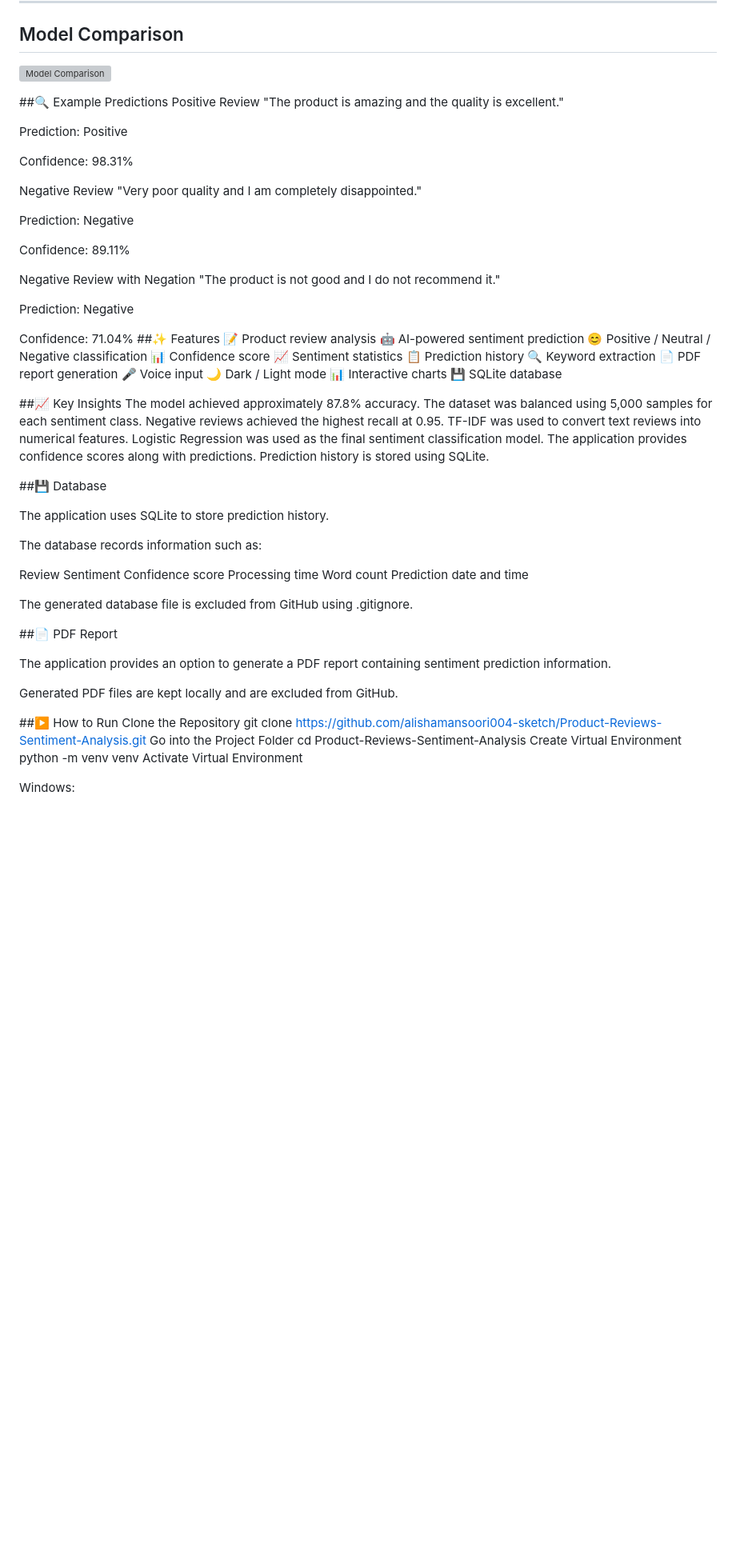
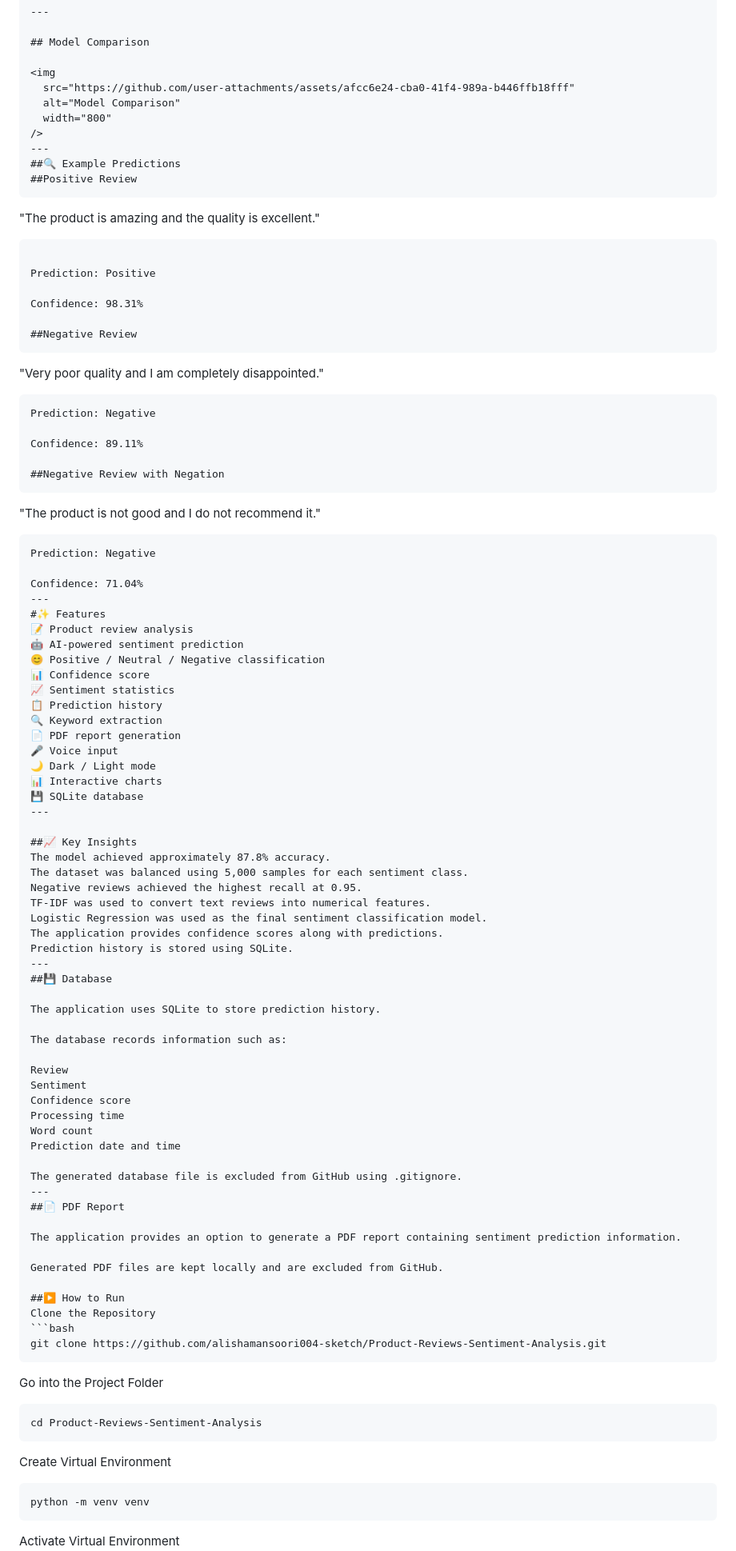
Before and after one commit to alishamansoori004-sketch/Product-Reviews-Sentiment-Analysis, a Markdown page: README.md, the part around one of its changes. Shown at 80% size. Rendered like a GitHub page; blank space fills up the shorter version; grey boxes are pictures that could not be loaded.

````diff
--- a/README.md
+++ b/README.md
@@ -174,29 +175,34 @@ Product-Reviews-Sentiment-Analysis/
   alt="Model Comparison"
   width="800"
 />
-
+---
 ##🔍 Example Predictions
-Positive Review
+##Positive Review
+```
 "The product is amazing and the quality is excellent."
+```
 
 Prediction: Positive
 
 Confidence: 98.31%
 
-Negative Review
+##Negative Review
+```
 "Very poor quality and I am completely disappointed."
-
+```
 Prediction: Negative
 
 Confidence: 89.11%
 
-Negative Review with Negation
+##Negative Review with Negation
+```
 "The product is not good and I do not recommend it."
-
+```
 Prediction: Negative
 
 Confidence: 71.04%
-##✨ Features
+---
+#✨ Features
 📝 Product review analysis
 🤖 AI-powered sentiment prediction
 😊 Positive / Neutral / Negative classification
@@ -209,6 +215,7 @@ Confidence: 71.04%
 🌙 Dark / Light mode
 📊 Interactive charts
 💾 SQLite database
+---
 
 ##📈 Key Insights
 The model achieved approximately 87.8% accuracy.
@@ -218,7 +225,7 @@ TF-IDF was used to convert text reviews into numerical features.
 Logistic Regression was used as the final sentiment classification model.
 The application provides confidence scores along with predictions.
 Prediction history is stored using SQLite.
-
+---
 ##💾 Database
 
 The application uses SQLite to store prediction history.
@@ -233,7 +240,7 @@ Word count
 Prediction date and time
 
 The generated database file is excluded from GitHub using .gitignore.
-
+---
 ##📄 PDF Report
 
 The application provides an option to generate a PDF report containing sentiment prediction information.
@@ -242,8 +249,13 @@ Generated PDF files are kept locally and are excluded from GitHub.
 
 ##▶️ How to Run
 Clone the Repository
+```bash
 git clone https://github.com/alishamansoori004-sketch/Product-Reviews-Sentiment-Analysis.git
+```
 Go into the Project Folder
+```bash
 cd Product-Reviews-Sentiment-Analysis
+```
 Create Virtual Environment
+```bash
 python -m venv venv
````
Also changed, not shown: other parts of README.md (+22 -10 lines).
